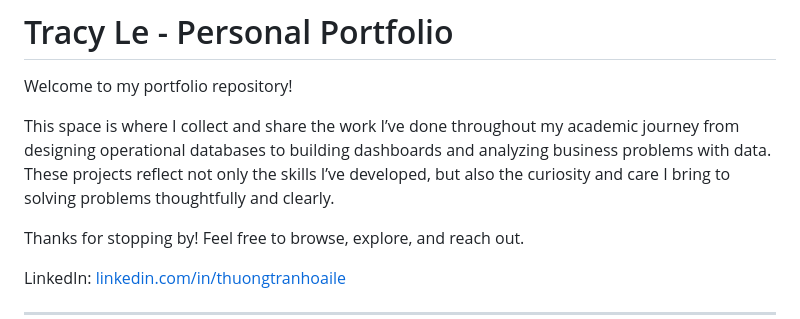
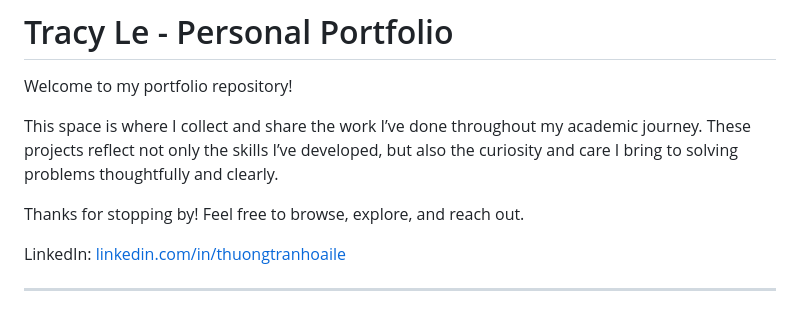
Before and after one commit to tracytle651/tracytle-portfolio, a Markdown page: README.md, the part around the change. Drawn GitHub-style.

Commit message:
Update portfolio description for clarity
Removed mention of designing operational databases and building dashboards.

```diff
--- a/README.md
+++ b/README.md
@@ -2,7 +2,7 @@
 
 Welcome to my portfolio repository!
 
-This space is where I collect and share the work I’ve done throughout my academic journey from designing operational databases to building dashboards and analyzing business problems with data. These projects reflect not only the skills I’ve developed, but also the curiosity and care I bring to solving problems thoughtfully and clearly.
+This space is where I collect and share the work I’ve done throughout my academic journey. These projects reflect not only the skills I’ve developed, but also the curiosity and care I bring to solving problems thoughtfully and clearly.
 
 Thanks for stopping by! Feel free to browse, explore, and reach out.
 
```
